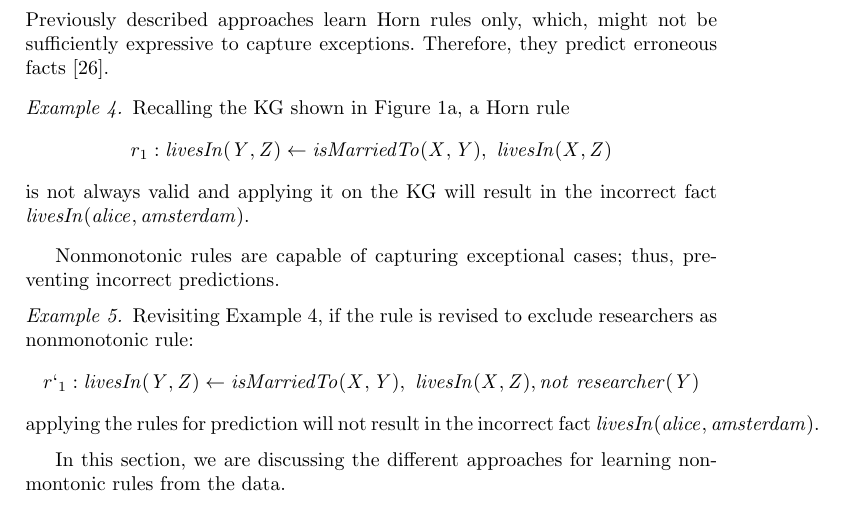
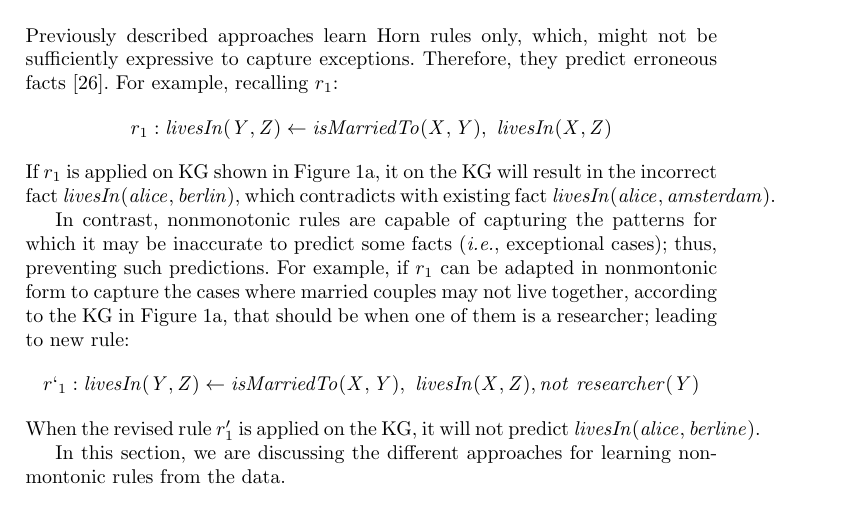
Before and after one commit to hovinhthinh/RW_2018_Rules_KG, a LaTeX paper (main.tex, which reads sections/051_nonmonotonic_rules.tex): part of page 13 of 16, cut so that both start at the same text. Compiled offline with pdfLaTeX.

Commit message:
KG section cleaning

```diff
--- a/sections/051_nonmonotonic_rules.tex
+++ b/sections/051_nonmonotonic_rules.tex
@@ -2,21 +2,13 @@
 
 %Horn rule learning systems mine rules in form $H \leftarrow B$, where $B$ contains only positive atoms.
 Previously described approaches learn Horn rules only, which, might not be sufficiently expressive to capture
-exceptions. Therefore, they predict erroneous facts~\cite{rumis}.
+exceptions. Therefore, they predict erroneous facts~\cite{rumis}. For example, recalling $r_1$:
+\[r_1 : \mi{livesIn(Y,Z)} \leftarrow \mi{isMarriedTo(X,Y)},\ \mi{livesIn(X,Z)} \]
+If $r_1$ is applied on KG shown in Figure~\ref{rdf}, it on the KG will result in the incorrect fact $\mi{livesIn(alice,berlin)}$, which contradicts with existing fact $\mi{livesIn(alice, amsterdam)}$.
 
-\begin{example}
-\label{ex:horn_example}
-Recalling the KG shown in Figure~\ref{rdf}, a Horn rule
-\[r_1 : \mi{livesIn(Y,Z)} \leftarrow \mi{isMarriedTo(X,Y)},\ \mi{livesIn(X,Z)} \]
-is not always valid and applying it on the KG will result in the incorrect fact $\mi{livesIn(alice,amsterdam)}$.
-\end{example}
-
-Nonmonotonic rules are capable of capturing exceptional cases; thus, preventing incorrect predictions.
-\begin{example}
-Revisiting Example~\ref{ex:horn_example}, if the rule is revised to exclude researchers as nonmonotonic rule:
+In contrast, nonmonotonic rules are capable of capturing the patterns for which it may be inaccurate to predict some facts (\ie exceptional cases); thus, preventing such predictions. For example, if $r_1$ can be adapted in nonmontonic form to capture the cases where married couples may not live together, according to the KG in Figure~\ref{rdf}, that should be when one of them is a researcher; leading to new rule:
 \[r`_1 : \mi{livesIn(Y,Z)} \leftarrow \mi{isMarriedTo(X,Y)},\ \mi{livesIn(X,Z)}, \naf \mi{researcher(Y)}\]
-applying the rules for prediction will not result in the incorrect fact $\mi{livesIn(alice,amsterdam)}$.
-\end{example}
+When the revised rule $r'_1$ is applied on the KG, it will not predict $\mi{livesIn(alice,berline)}$.
 
 In this section, we are discussing the different approaches for learning nonmontonic rules from the data.
 
```
